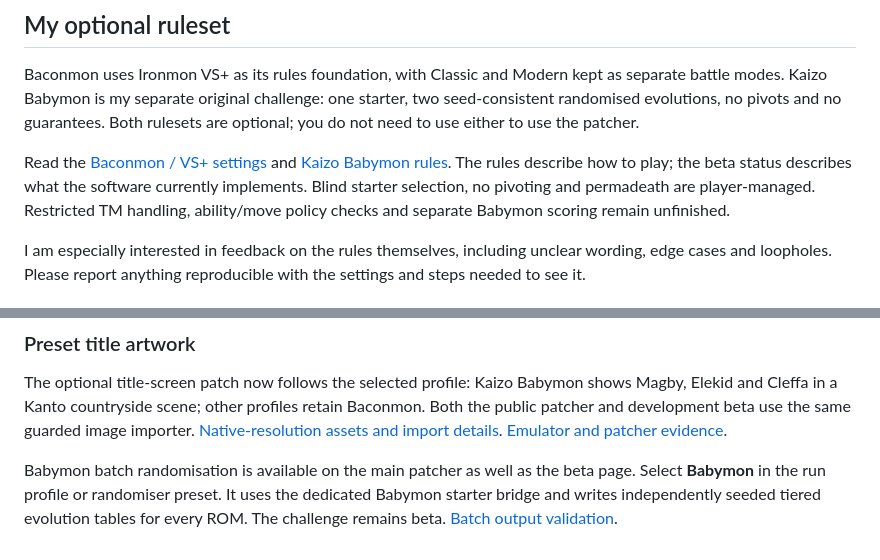
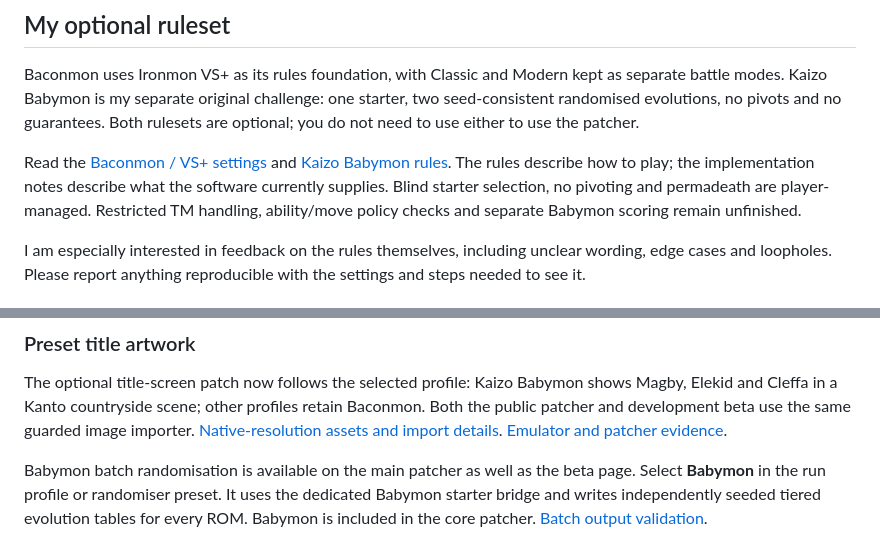
Before and after one commit to xbaconator9000x/Kaizo-Baconmon, a Markdown page: README.md, 2 parts joined by grey strips. Rendered like a GitHub page.

Commit message:
Remove stale Babymon challenge beta wording from core documentation

```diff
--- a/README.md
+++ b/README.md
@@ -123,7 +123,7 @@ The patcher makes a separate copy and leaves your original ROM and saves alone.
 
 Baconmon uses Ironmon VS+ as its rules foundation, with Classic and Modern kept as separate battle modes. Kaizo Babymon is my separate original challenge: one starter, two seed-consistent randomised evolutions, no pivots and no guarantees. Both rulesets are optional; you do not need to use either to use the patcher.
 
-Read the [Baconmon / VS+ settings](docs/Run_Settings_Guide.md#ironmon-vs) and [Kaizo Babymon rules](docs/Kaizo_Babymon_Spec.md). The rules describe how to play; the beta status describes what the software currently implements. Blind starter selection, no pivoting and permadeath are player-managed. Restricted TM handling, ability/move policy checks and separate Babymon scoring remain unfinished.
+Read the [Baconmon / VS+ settings](docs/Run_Settings_Guide.md#ironmon-vs) and [Kaizo Babymon rules](docs/Kaizo_Babymon_Spec.md). The rules describe how to play; the implementation notes describe what the software currently supplies. Blind starter selection, no pivoting and permadeath are player-managed. Restricted TM handling, ability/move policy checks and separate Babymon scoring remain unfinished.
 
 I am especially interested in feedback on the rules themselves, including unclear wording, edge cases and loopholes. Please report anything reproducible with the settings and steps needed to see it.
 
@@ -190,4 +190,4 @@ I am not the best coder, and so I accessed external tools and advice to help wit
 
 The optional title-screen patch now follows the selected profile: Kaizo Babymon shows Magby, Elekid and Cleffa in a Kanto countryside scene; other profiles retain Baconmon. Both the public patcher and development beta use the same guarded image importer. [Native-resolution assets and import details](public-patcher/title/README.md). [Emulator and patcher evidence](reports/title/README.md).
 
-Babymon batch randomisation is available on the main patcher as well as the beta page. Select **Babymon** in the run profile or randomiser preset. It uses the dedicated Babymon starter bridge and writes independently seeded tiered evolution tables for every ROM. The challenge remains beta. [Batch output validation](reports/babymon-batches/README.md).
+Babymon batch randomisation is available on the main patcher as well as the beta page. Select **Babymon** in the run profile or randomiser preset. It uses the dedicated Babymon starter bridge and writes independently seeded tiered evolution tables for every ROM. Babymon is included in the core patcher. [Batch output validation](reports/babymon-batches/README.md).
```
